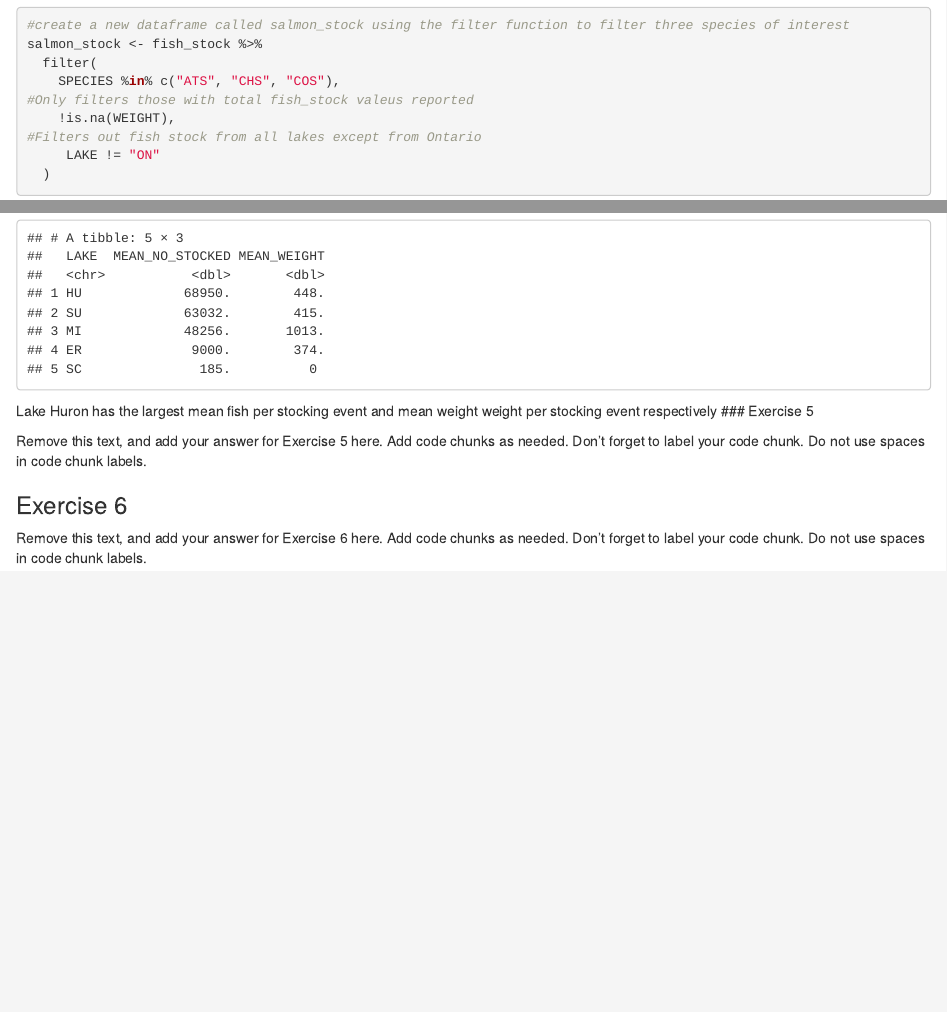
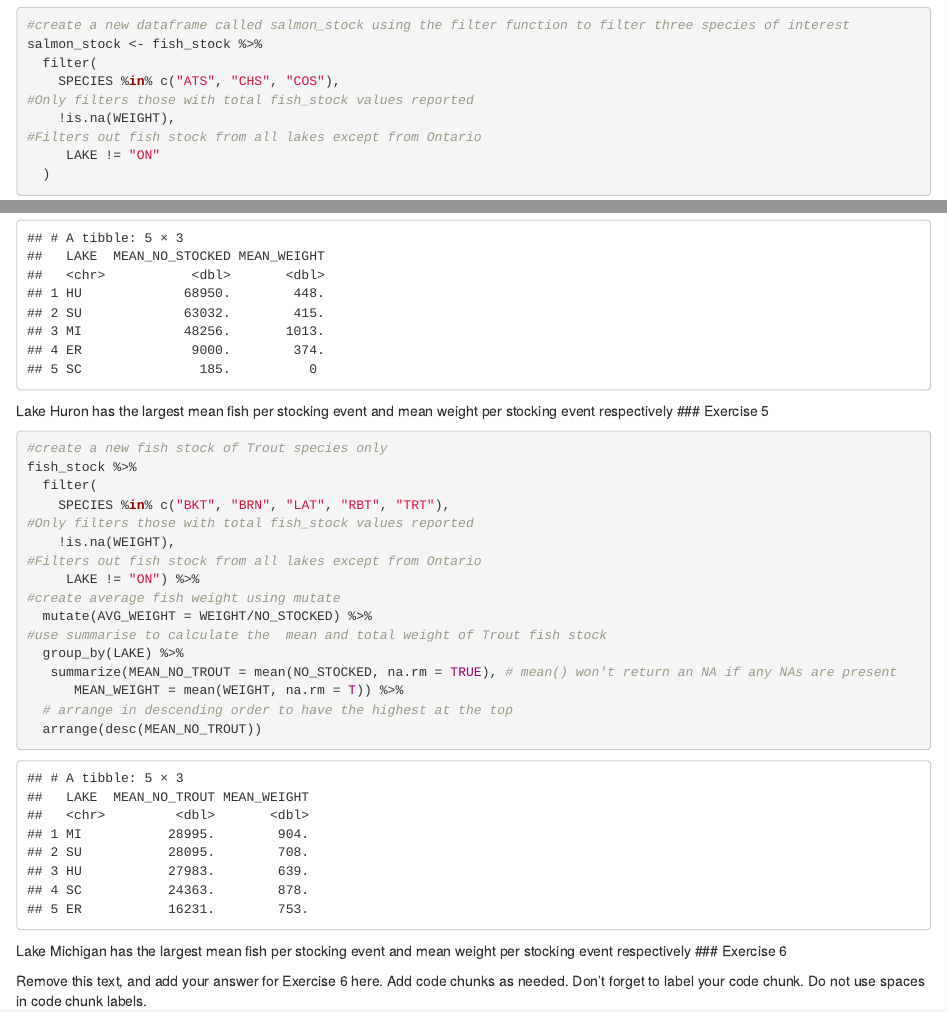
Before and after one commit to EAES-420-Spring23/Unit-3-Ayegbusi, an R Markdown document (lab-03-starter.Rmd): the page in a window 1100 px wide, from 580 px down, and a second part further down, joined at a grey line. The pictures show the output file lab-03-starter.html that the author committed with the source, opened offline.

Commit message:
Exercise 5 completed

````diff
--- a/lab-03-starter.Rmd
+++ b/lab-03-starter.Rmd
@@ -34,7 +34,7 @@ Each row represent the amount of fish stocked on monthly basis with the correspo
 salmon_stock <- fish_stock %>%
   filter(
     SPECIES %in% c("ATS", "CHS", "COS"),
-#Only filters those with total fish_stock valeus reported
+#Only filters those with total fish_stock values reported
     !is.na(WEIGHT),
 #Filters out fish stock from all lakes except from Ontario
      LAKE != "ON"
@@ -74,14 +74,28 @@ salmon_stock %>%
   # arrange in descending order to have the highest at the top
   arrange(desc(MEAN_NO_STOCKED))
 ```
-Lake Huron has the largest mean fish per stocking event and mean weight weight per stocking event respectively
+Lake Huron has the largest mean fish per stocking event and mean weight per stocking event respectively
 ### Exercise 5
 
-Remove this text, and add your answer for Exercise 5 here.
-Add code chunks as needed.
-Don't forget to label your code chunk.
-Do not use spaces in code chunk labels.
-
+```{r create-new-data-set-for-Trout-species}
+#create a new fish stock of Trout species only
+fish_stock %>%
+  filter(
+    SPECIES %in% c("BKT", "BRN", "LAT", "RBT", "TRT"),
+#Only filters those with total fish_stock values reported
+    !is.na(WEIGHT),
+#Filters out fish stock from all lakes except from Ontario
+     LAKE != "ON") %>%
+#create average fish weight using mutate
+  mutate(AVG_WEIGHT = WEIGHT/NO_STOCKED) %>%
+#use summarise to calculate the  mean and total weight of Trout fish stock
+  group_by(LAKE) %>%
+   summarize(MEAN_NO_TROUT = mean(NO_STOCKED, na.rm = TRUE), # mean() won't return an NA if any NAs are present
+      MEAN_WEIGHT = mean(WEIGHT, na.rm = T)) %>%
+  # arrange in descending order to have the highest at the top
+  arrange(desc(MEAN_NO_TROUT))
+```
+Lake Michigan has the largest mean fish per stocking event and mean weight per stocking event respectively
 ### Exercise 6
 
 Remove this text, and add your answer for Exercise 6 here.
````
Also changed, not shown: lab-03-starter.html.
